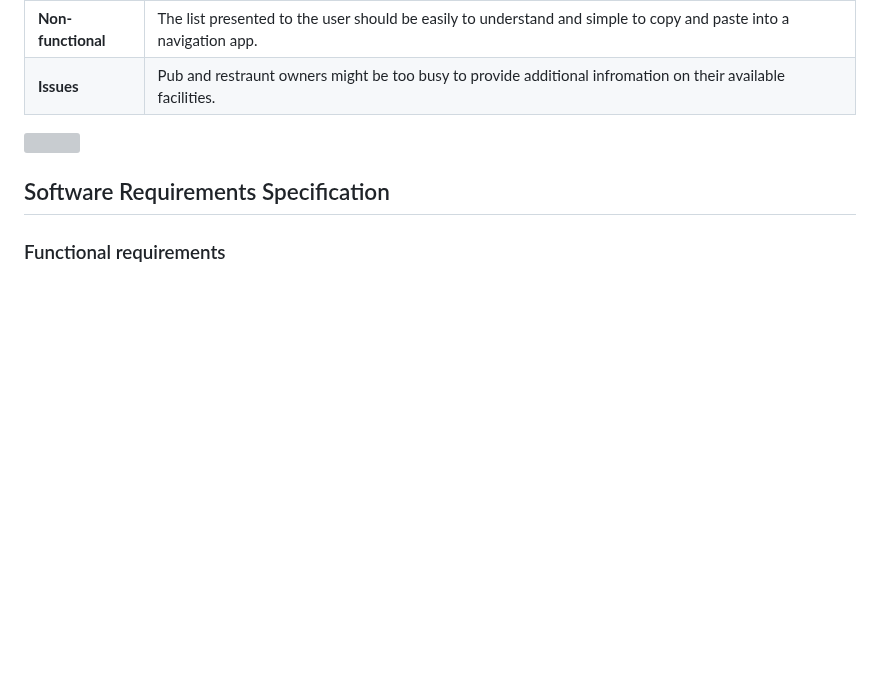
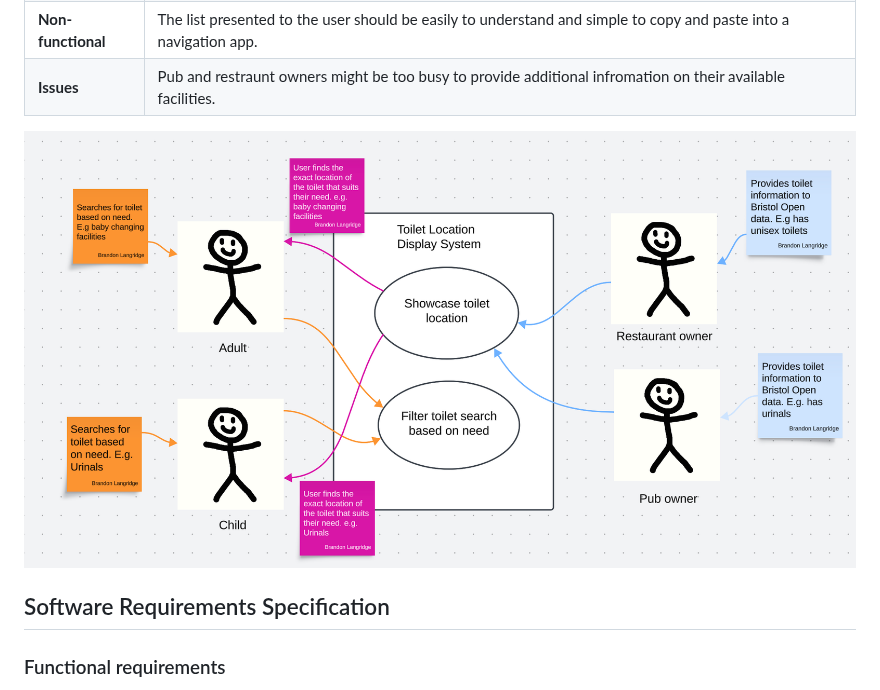
Before and after one commit to BrandonLangridge/Caught-Short-App, a Markdown page: docs/requirements.md, the part around the change. Drawn GitHub-style; blank space fills up the shorter version; grey boxes are pictures that could not be loaded.

```diff
--- a/docs/requirements.md
+++ b/docs/requirements.md
@@ -54,7 +54,7 @@ Use-case 1:
 | **Non-functional** | The list presented to the user should be easily to understand and simple to copy and paste into a navigation app. |
 | **Issues** | Pub and restraunt owners might be too busy to provide additional infromation on their available facilities. |
 
-<img src="pictures/most-suitable-toilet.png">
+<img src="../pictures/most-suitable-toilet.png">
 
 ## Software Requirements Specification
 ### Functional requirements
```
